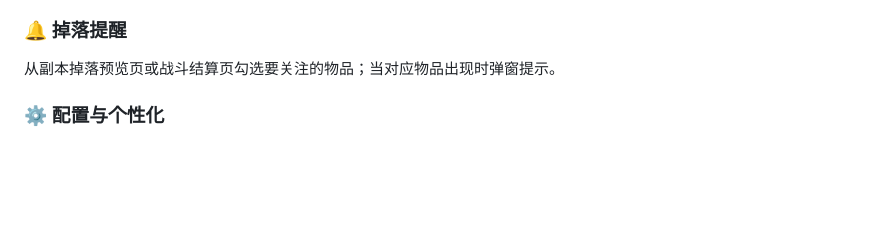
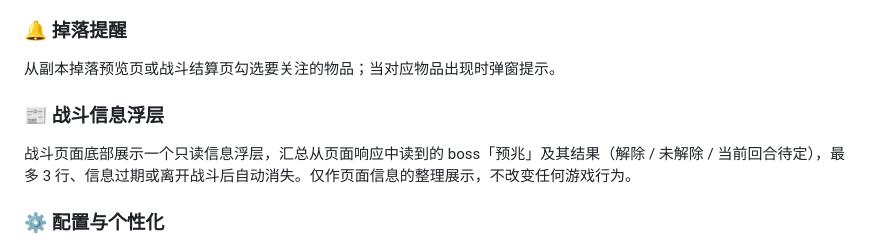
Before and after one commit to unixliang/candymark, a Markdown page: README.md, the part around the change. Rendered like a GitHub page; blank space fills up the shorter version.

Commit message:
docs: README/CLAUDE 补充预兆浮层（含 cm_ 前缀、解除/未解除/当前判定）
Co-Authored-By: Claude Opus 4.8 <noreply@anthropic.com>

```diff
--- a/README.md
+++ b/README.md
@@ -40,6 +40,9 @@
 
 ### 🔔 掉落提醒
 从副本掉落预览页或战斗结算页勾选要关注的物品；当对应物品出现时弹窗提示。
+
+### 📰 战斗信息浮层
+战斗页面底部展示一个只读信息浮层，汇总从页面响应中读到的 boss「预兆」及其结果（解除 / 未解除 / 当前回合待定），最多 3 行、信息过期或离开战斗后自动消失。仅作页面信息的整理展示，不改变任何游戏行为。
 
 ### ⚙️ 配置与个性化
 - **导入 / 导出**：完整配置可导出到文件或剪贴板，并从文件 / 剪贴板导入，便于备份与跨设备迁移
```
Also changed, not shown: CLAUDE.md (+12 -0 lines).
